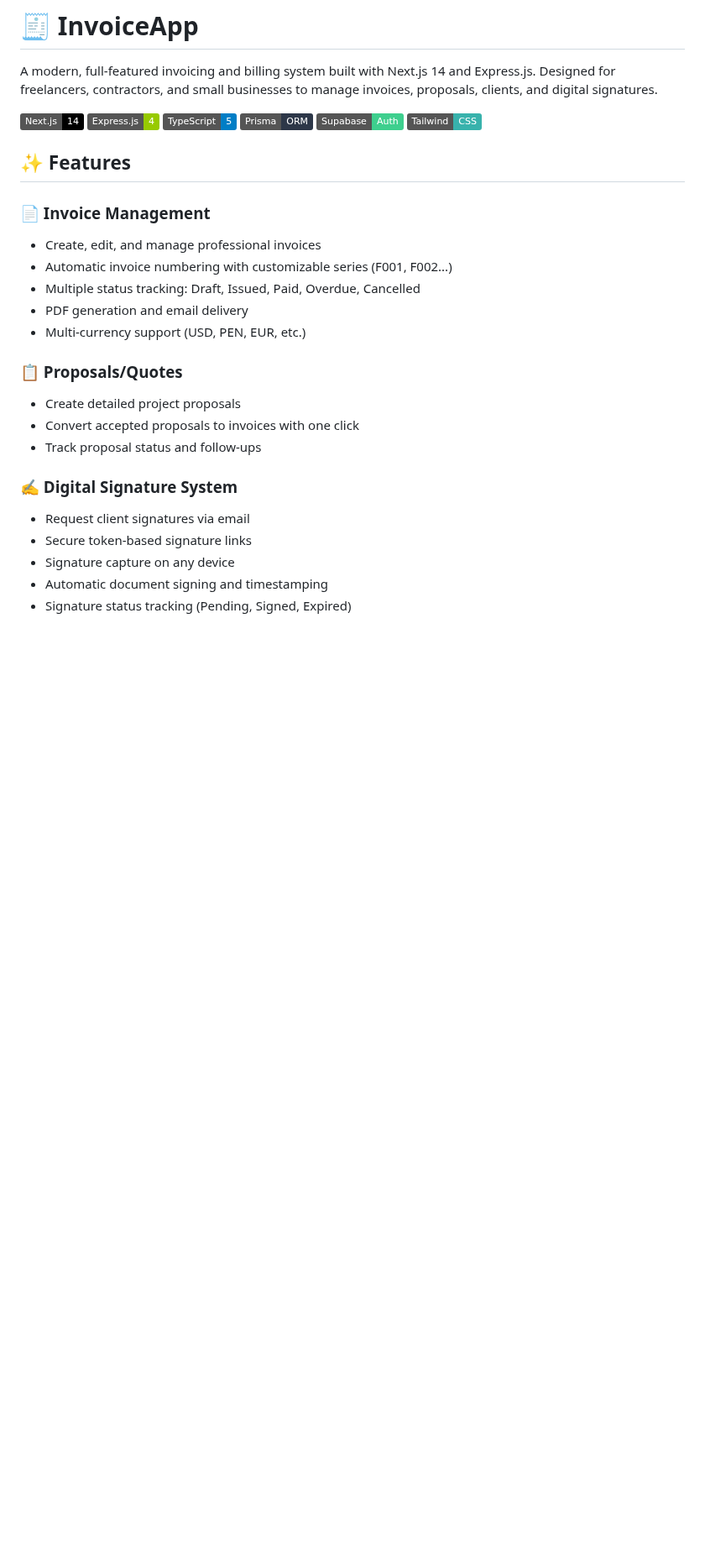
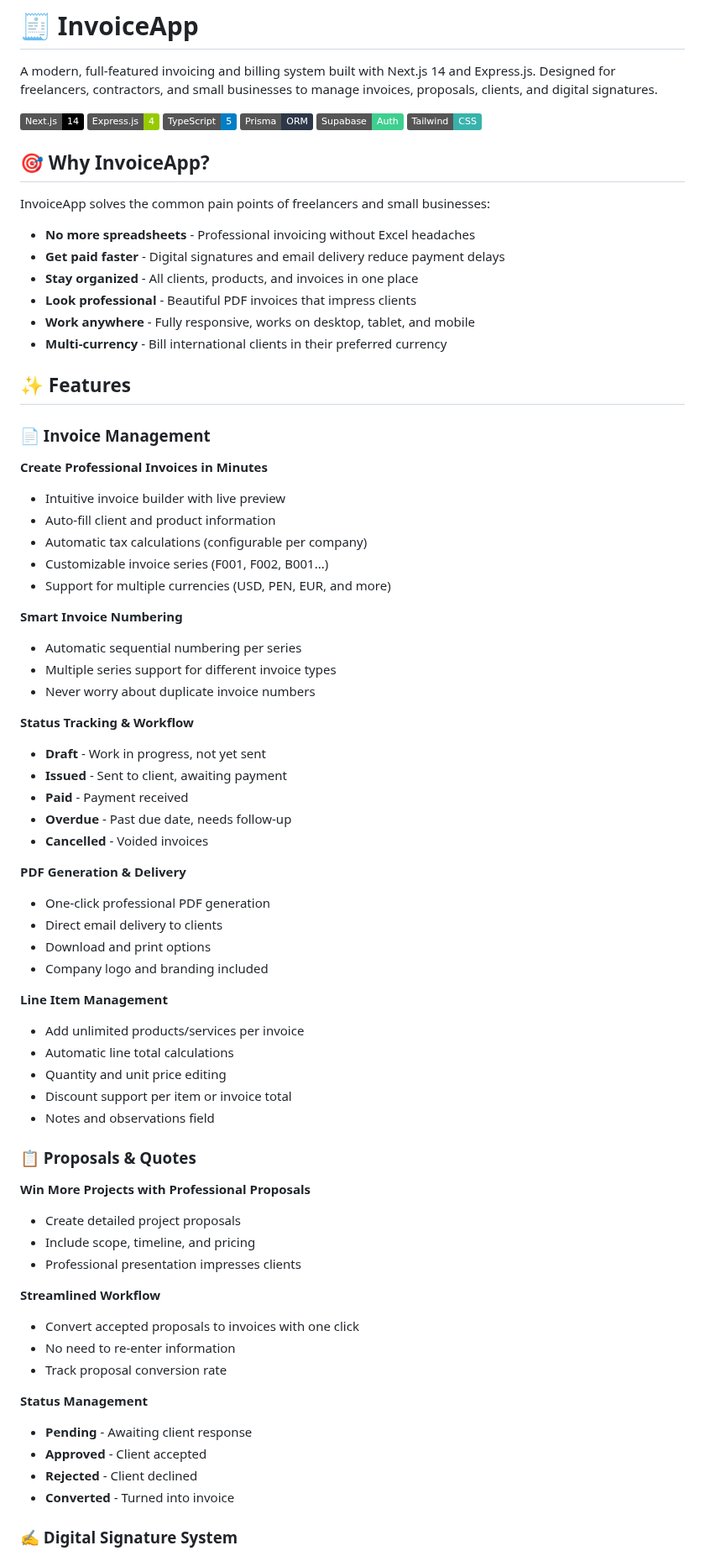
Before and after one commit to miguelgargurevich/invoiceapp, a Markdown page: README.md, the part around one of its changes. Shown at 84% size. Rendered like a GitHub page; badges without logos; blank space fills up the shorter version.

```diff
--- a/README.md
+++ b/README.md
@@ -9,24 +9,70 @@ A modern, full-featured invoicing and billing system built with Next.js 14 and E
 ![Supabase](https://img.shields.io/badge/Supabase-Auth-3ECF8E?logo=supabase)
 ![Tailwind CSS](https://img.shields.io/badge/Tailwind-CSS-38B2AC?logo=tailwind-css)
 
+## 🎯 Why InvoiceApp?
+
+InvoiceApp solves the common pain points of freelancers and small businesses:
+
+- **No more spreadsheets** - Professional invoicing without Excel headaches
+- **Get paid faster** - Digital signatures and email delivery reduce payment delays
+- **Stay organized** - All clients, products, and invoices in one place
+- **Look professional** - Beautiful PDF invoices that impress clients
+- **Work anywhere** - Fully responsive, works on desktop, tablet, and mobile
+- **Multi-currency** - Bill international clients in their preferred currency
+
 ## ✨ Features
 
 ### 📄 Invoice Management
-- Create, edit, and manage professional invoices
-- Automatic invoice numbering with customizable series (F001, F002...)
-- Multiple status tracking: Draft, Issued, Paid, Overdue, Cancelled
-- PDF generation and email delivery
-- Multi-currency support (USD, PEN, EUR, etc.)
 
-### 📋 Proposals/Quotes
+**Create Professional Invoices in Minutes**
+- Intuitive invoice builder with live preview
+- Auto-fill client and product information
+- Automatic tax calculations (configurable per company)
+- Customizable invoice series (F001, F002, B001...)
+- Support for multiple currencies (USD, PEN, EUR, and more)
+
+**Smart Invoice Numbering**
+- Automatic sequential numbering per series
+- Multiple series support for different invoice types
+- Never worry about duplicate invoice numbers
+
+**Status Tracking & Workflow**
+- **Draft** - Work in progress, not yet sent
+- **Issued** - Sent to client, awaiting payment
+- **Paid** - Payment received
+- **Overdue** - Past due date, needs follow-up
+- **Cancelled** - Voided invoices
+
+**PDF Generation & Delivery**
+- One-click professional PDF generation
+- Direct email delivery to clients
+- Download and print options
+- Company logo and branding included
+
+**Line Item Management**
+- Add unlimited products/services per invoice
+- Automatic line total calculations
+- Quantity and unit price editing
+- Discount support per item or invoice total
+- Notes and observations field
+
+### 📋 Proposals & Quotes
+
+**Win More Projects with Professional Proposals**
 - Create detailed project proposals
+- Include scope, timeline, and pricing
+- Professional presentation impresses clients
+
+**Streamlined Workflow**
 - Convert accepted proposals to invoices with one click
-- Track proposal status and follow-ups
+- No need to re-enter information
+- Track proposal conversion rate
+
+**Status Management**
+- **Pending** - Awaiting client response
+- **Approved** - Client accepted
+- **Rejected** - Client declined
+- **Converted** - Turned into invoice
 
 ### ✍️ Digital Signature System
-- Request client signatures via email
-- Secure token-based signature links
-- Signature capture on any device
-- Automatic document signing and timestamping
-- Signature status tracking (Pending, Signed, Expired)
 
```
Also changed, not shown: other parts of README.md (+205 -31 lines).
